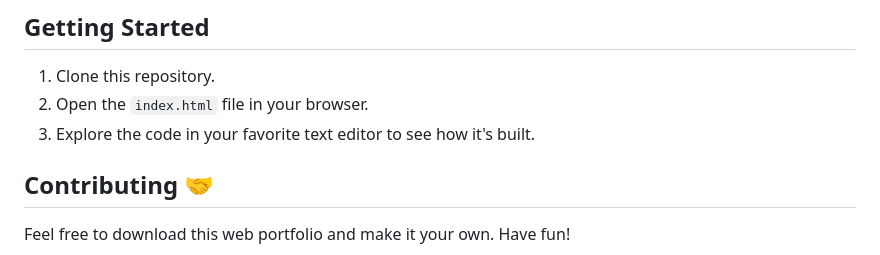
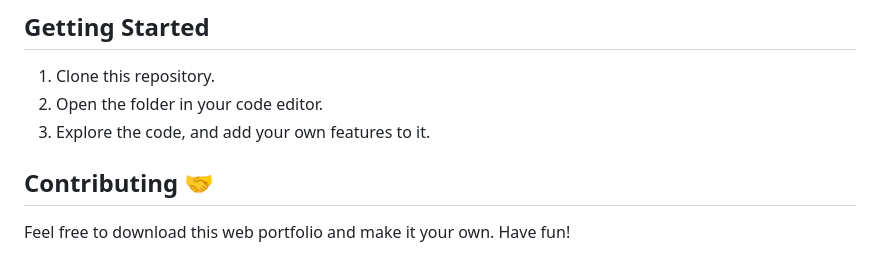
Before and after one commit to HakubaCode/Spider-Man-Portfolio, a Markdown page: README.md, the part around the change. Rendered like a GitHub page.

```diff
--- a/README.md
+++ b/README.md
@@ -62,8 +62,8 @@ The Spider-Man Portfolio project is an excellent exercise in web development, co
 ## Getting Started
 
 1. Clone this repository.
-2. Open the `index.html` file in your browser.
-3. Explore the code in your favorite text editor to see how it's built.
+2. Open the folder in your code editor.
+3. Explore the code, and add your own features to it.
 
 ## Contributing 🤝
 
```
